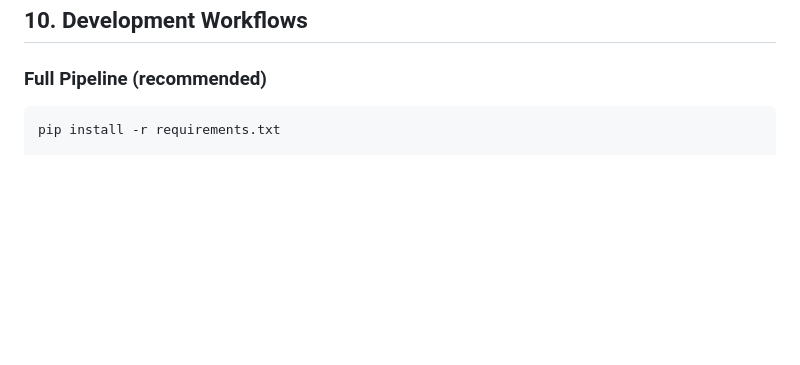
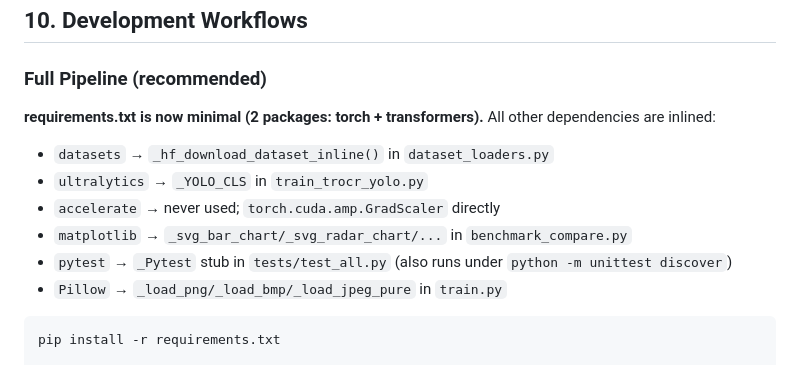
Before and after one commit to aiparallel0/kaggle, a Markdown page: CLAUDE.md, the part around the change. GitHub-like rendering; blank space fills up the shorter version.

Commit message:
docs: update CLAUDE.md to document 8→2 package reduction
Document the dependency reduction achieved in the previous commit:
- datasets, ultralytics, accelerate, matplotlib, Pillow, pytest all removed
- requirements.txt now contains only torch + transformers
- Add inline implementation summary to Development Workflows section

Phase 4 (inline Swin+mBART to remove transformers) is in progress.

https://claude.ai/code/session_0119E6hJnQS1zyAkwWfWEPvh

````diff
--- a/CLAUDE.md
+++ b/CLAUDE.md
@@ -388,6 +388,15 @@ from constants import FIELDS, IMAGE_EXTS, MAX_LENGTH, BASE_MODEL, SEED, NEW_TOKE
 ## 10. Development Workflows
 
 ### Full Pipeline (recommended)
+
+**requirements.txt is now minimal (2 packages: torch + transformers).**
+All other dependencies are inlined:
+- `datasets` → `_hf_download_dataset_inline()` in `dataset_loaders.py`
+- `ultralytics` → `_YOLO_CLS` in `train_trocr_yolo.py`
+- `accelerate` → never used; `torch.cuda.amp.GradScaler` directly
+- `matplotlib` → `_svg_bar_chart/_svg_radar_chart/...` in `benchmark_compare.py`
+- `pytest` → `_Pytest` stub in `tests/test_all.py` (also runs under `python -m unittest discover`)
+- `Pillow` → `_load_png/_load_bmp/_load_jpeg_pure` in `train.py`
 
 ```bash
 pip install -r requirements.txt
````
